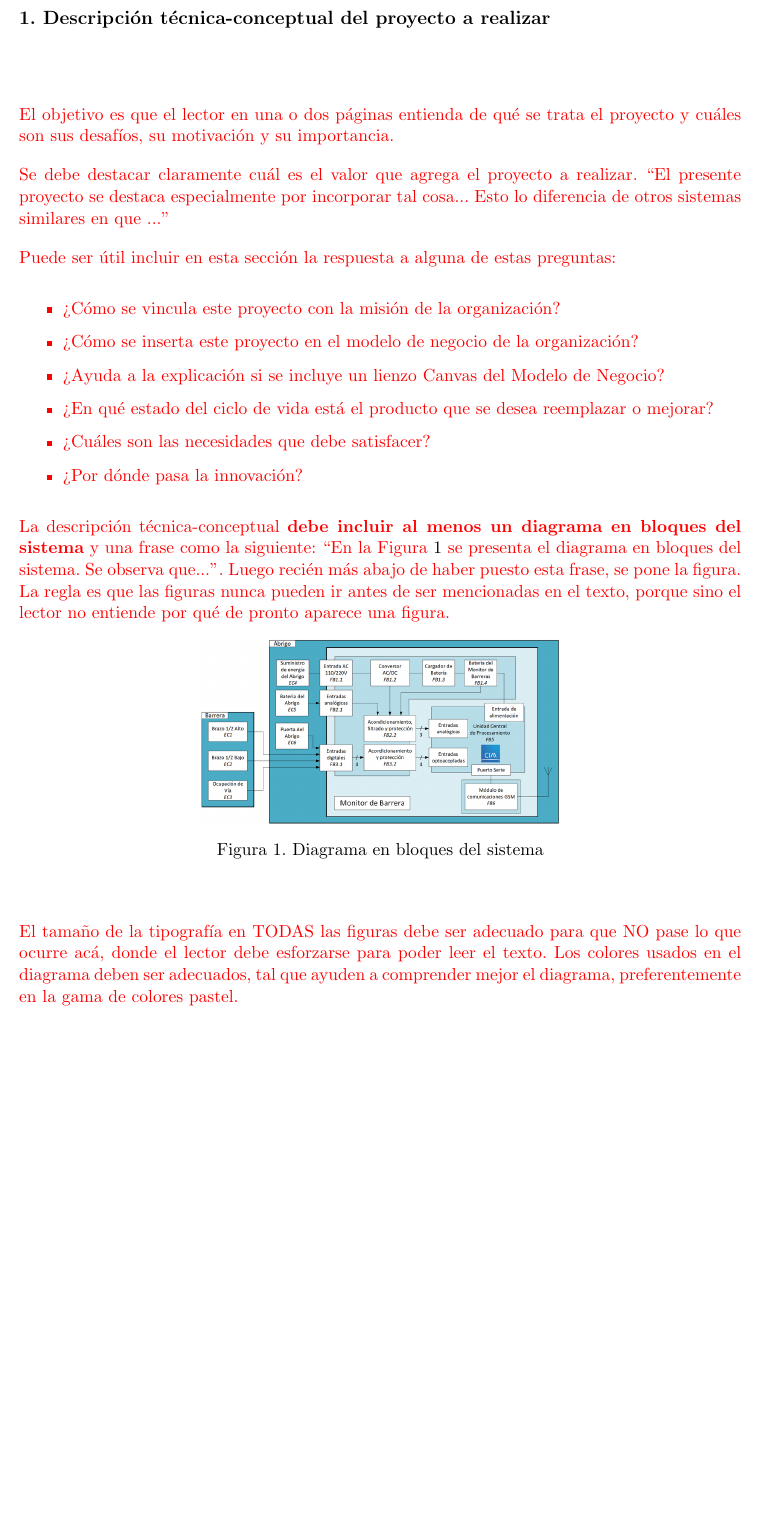
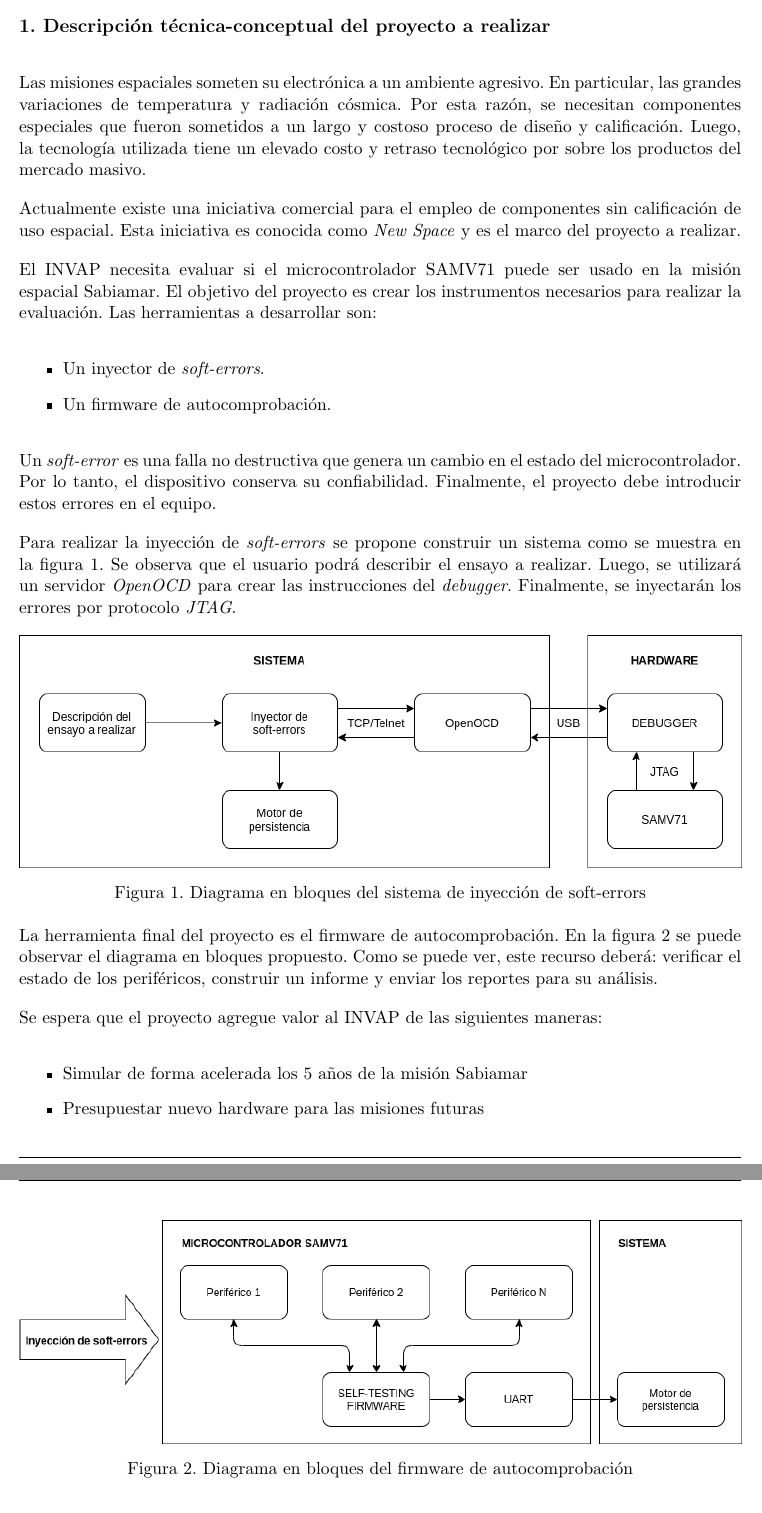
Before and after one commit to vacagonzalo/GPI-Planificacion, a LaTeX document (charter.tex): part of page 5 of 15 before the commit and two parts of pages 5 and 6 of 15 after it, the two joined at a grey line, cut so that both start at the same text, the shorter picture padded with empty space. Compiled offline with pdfLaTeX.

Commit message:
Descripción técnica-conseptual
Se completa la sección y se realizó una lectura en voz alta.
No se detectaron errores, queda pendiente la lectura de un 3ro.

```diff
--- a/charter.tex
+++ b/charter.tex
@@ -115,40 +115,56 @@ Se adjunta a esta acta la planificación inicial.
 \section{1. Descripción técnica-conceptual del proyecto a realizar}
 \label{sec:descripcion}
 
+Las misiones espaciales someten su electrónica a un ambiente agresivo.
+En particular, las grandes variaciones de temperatura y radiación cósmica.
+Por esta razón, se necesitan componentes especiales que fueron sometidos a un largo y costoso proceso de diseño y calificación.
+Luego, la tecnología utilizada tiene un elevado costo y retraso tecnológico por sobre los productos del mercado masivo.
 
-\begin{consigna}{red} % El bloque "consigna" se usa para poner texto en rojo y dar una pequeña ayuda sobre cómo completar la sección
+Actualmente existe una iniciativa comercial para el empleo de componentes sin calificación de uso espacial.
+Esta iniciativa es conocida como \emph{New Space} y es el marco del proyecto a realizar.
 
-El objetivo es que el lector en una o dos páginas entienda de qué se trata el proyecto y cuáles son sus desafíos, su motivación y su importancia.
-
-Se debe destacar claramente cuál es el valor que agrega el proyecto a realizar. ``El presente proyecto se destaca especialmente por incorporar tal cosa... Esto lo diferencia de otros sistemas similares en que ...''
-
-Puede ser útil incluir en esta sección la respuesta a alguna de estas preguntas:
+El INVAP necesita evaluar si el microcontrolador SAMV71 puede ser usado en la misión espacial Sabiamar.
+El objetivo del proyecto es crear los instrumentos necesarios para realizar la evaluación.
+Las herramientas a desarrollar son:
 
 \begin{itemize}
-	\item ¿Cómo se vincula este proyecto con la misión de la organización?
-	\item ¿Cómo se inserta este proyecto en el modelo de negocio de la organización?
-	\item ¿Ayuda a la explicación si se incluye un lienzo Canvas del Modelo de Negocio?
-	\item ¿En qué estado del ciclo de vida está el producto que se desea reemplazar o mejorar?
-	\item ¿Cuáles son las necesidades que debe satisfacer?
-	\item ¿Por dónde pasa la innovación?
+	\item Un inyector de \emph{soft-errors}.
+	\item Un firmware de autocomprobación.
 \end{itemize}
 
-La descripción técnica-conceptual \textbf{debe incluir al menos un diagrama en bloques del sistema} y una frase como la siguiente: ``En la Figura \ref{fig:diagBloques} se presenta el diagrama en bloques del sistema. Se observa que...''. Luego recién más abajo de haber puesto esta frase, se pone la figura. La regla es que las figuras nunca pueden ir antes de ser mencionadas en el texto, porque sino el lector no entiende por qué de pronto aparece una figura.
+Un \emph{soft-error} es una falla no destructiva que genera un cambio en el estado del microcontrolador.
+Por lo tanto, el dispositivo conserva su confiabilidad.
+Finalmente, el proyecto debe introducir estos errores en el equipo.
 
-%\vspace{25px}
+Para realizar la inyección de \emph{soft-errors} se propone construir un sistema como se muestra en la figura \ref{fig:diagInyector}.
+Se observa que el usuario podrá describir el ensayo a realizar.
+Luego, se utilizará un servidor \emph{OpenOCD} para crear las instrucciones del \emph{debugger}.
+Finalmente, se inyectarán los errores por protocolo \emph{JTAG}.
 
 \begin{figure}[htpb]
-\centering
-\includegraphics[width=.5\textwidth]{./Figuras/diagBloques.png}
-\caption{Diagrama en bloques del sistema}
-\label{fig:diagBloques}
+	\centering
+	\includegraphics[width=\textwidth]{./Figuras/inyeccion.png}
+	\caption{Diagrama en bloques del sistema de inyección de soft-errors}
+	\label{fig:diagInyector}
 \end{figure}
 
-\vspace{25px}
+La herramienta final del proyecto es el firmware de autocomprobación.
+En la figura \ref{fig:diagSelfTesting} se puede observar el diagrama en bloques propuesto.
+Como se puede ver, este recurso deberá: verificar el estado de los periféricos, construir un informe y enviar los reportes para su análisis.
 
-El tamaño de la tipografía en TODAS las figuras debe ser adecuado para que NO pase lo que ocurre acá, donde el lector debe esforzarse para poder leer el texto. Los colores usados en el diagrama deben ser adecuados, tal que ayuden a comprender mejor el diagrama, preferentemente en la gama de colores pastel.
-\end{consigna}
+\begin{figure}[htpb]
+	\centering
+	\includegraphics[width=\textwidth]{./Figuras/selfTesting.png}
+	\caption{Diagrama en bloques del firmware de autocomprobación}
+	\label{fig:diagSelfTesting}
+\end{figure}
 
+Se espera que el proyecto agregue valor al INVAP de las siguientes maneras:
+
+\begin{itemize}
+	\item Simular de forma acelerada los 5 años de la misión Sabiamar
+	\item Presupuestar nuevo hardware para las misiones futuras
+\end{itemize}
 
 \section{2. Identificación y análisis de los interesados}
 \label{sec:interesados}
```
Also changed, not shown: Figuras/inyeccion.png (added), Figuras/selfTesting.png (added), charter.pdf, charter.tex (2 more changed lines).
